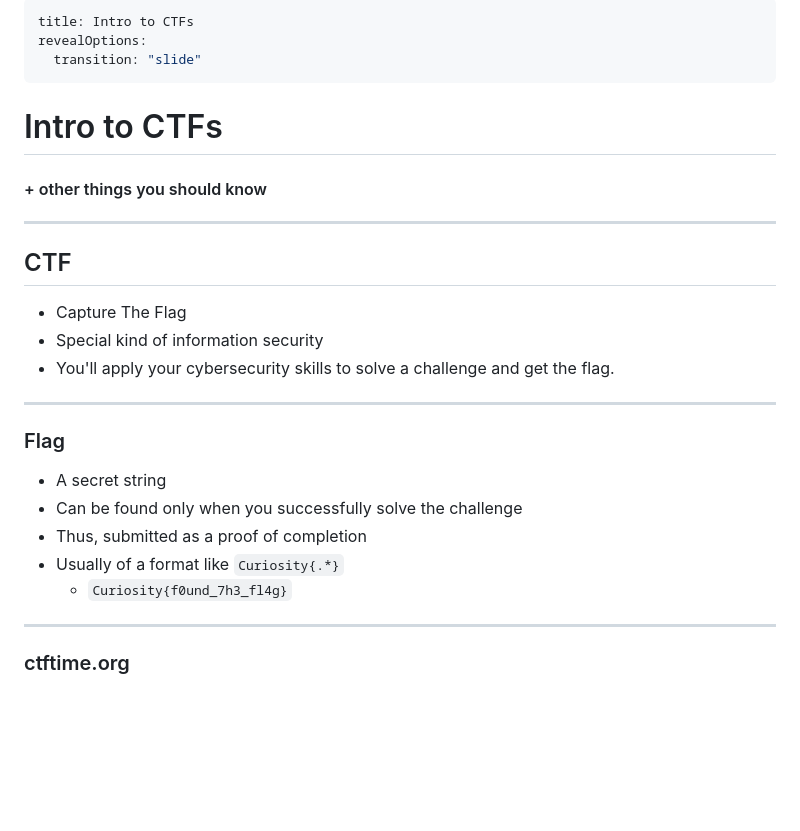
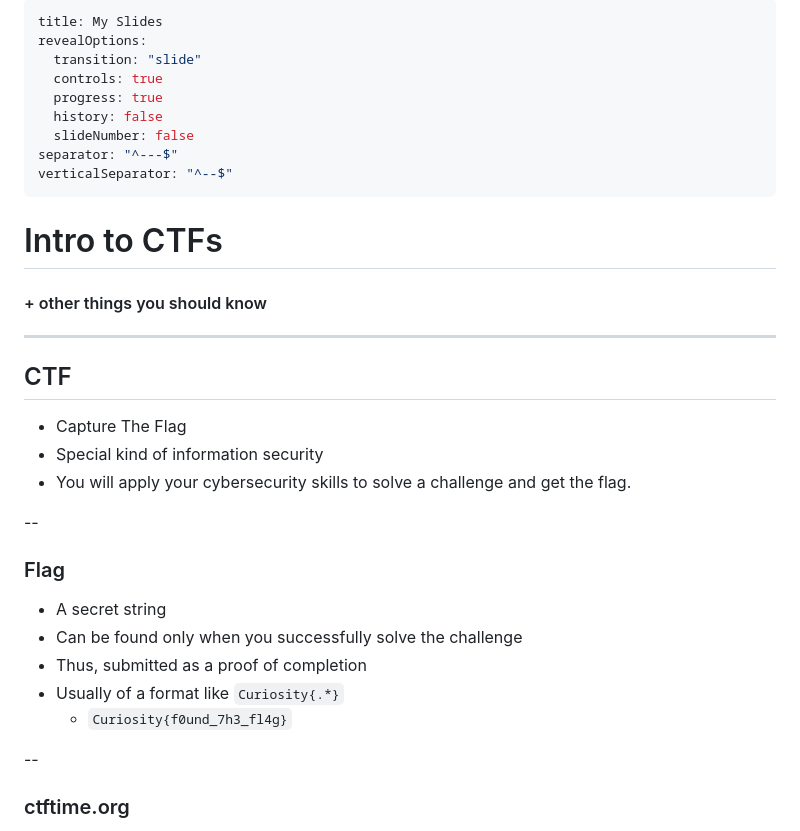
Before and after one commit to Mensi-Mohamed-Amine/Slides, a Markdown page: slides/intro-to-ctfs.md, the part around the change printed below. Drawn GitHub-style; blank space fills up the shorter version.

```diff
--- a/slides/intro-to-ctfs.md
+++ b/slides/intro-to-ctfs.md
@@ -1,7 +1,13 @@
 ---
-title: Intro to CTFs
+title: My Slides
 revealOptions:
   transition: "slide"
+  controls: true
+  progress: true
+  history: false
+  slideNumber: false
+separator: "^---$"
+verticalSeparator: "^--$"
 ---
 
 # Intro to CTFs
@@ -14,9 +20,9 @@ revealOptions:
 
 - Capture The Flag
 - Special kind of information security
-- You'll apply your cybersecurity skills to solve a challenge and get the flag.
+- You will apply your cybersecurity skills to solve a challenge and get the flag.
 
----
+--
 
 ### Flag
 
@@ -26,7 +32,7 @@ revealOptions:
 - Usually of a format like `Curiosity{.*}`
   - `Curiosity{f0und_7h3_fl4g}`
 
----
+--
 
 ### ctftime.org
 
```
Also changed, not shown: other parts of slides/intro-to-ctfs.md (+34 -34 lines).
